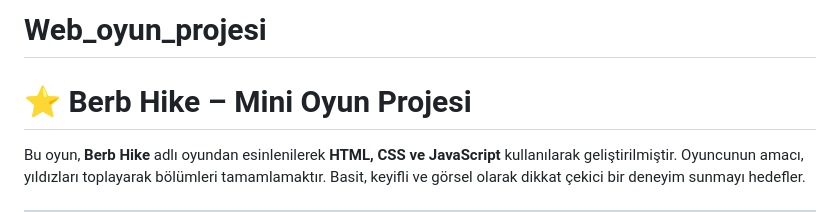
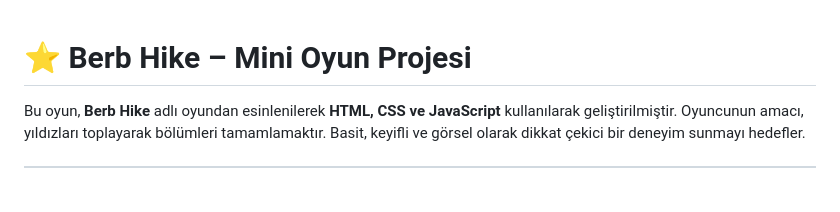
Before and after one commit to busrayesinn/Web_oyun_projesi, a Markdown page: README.md, the part around the change. Drawn GitHub-style; blank space fills up the shorter version.

```diff
--- a/README.md
+++ b/README.md
@@ -1,4 +1,3 @@
-# Web_oyun_projesi
 # ⭐ Berb Hike – Mini Oyun Projesi
 
 Bu oyun, **Berb Hike** adlı oyundan esinlenilerek **HTML, CSS ve JavaScript** kullanılarak geliştirilmiştir. Oyuncunun amacı, yıldızları toplayarak bölümleri tamamlamaktır. Basit, keyifli ve görsel olarak dikkat çekici bir deneyim sunmayı hedefler.
```
